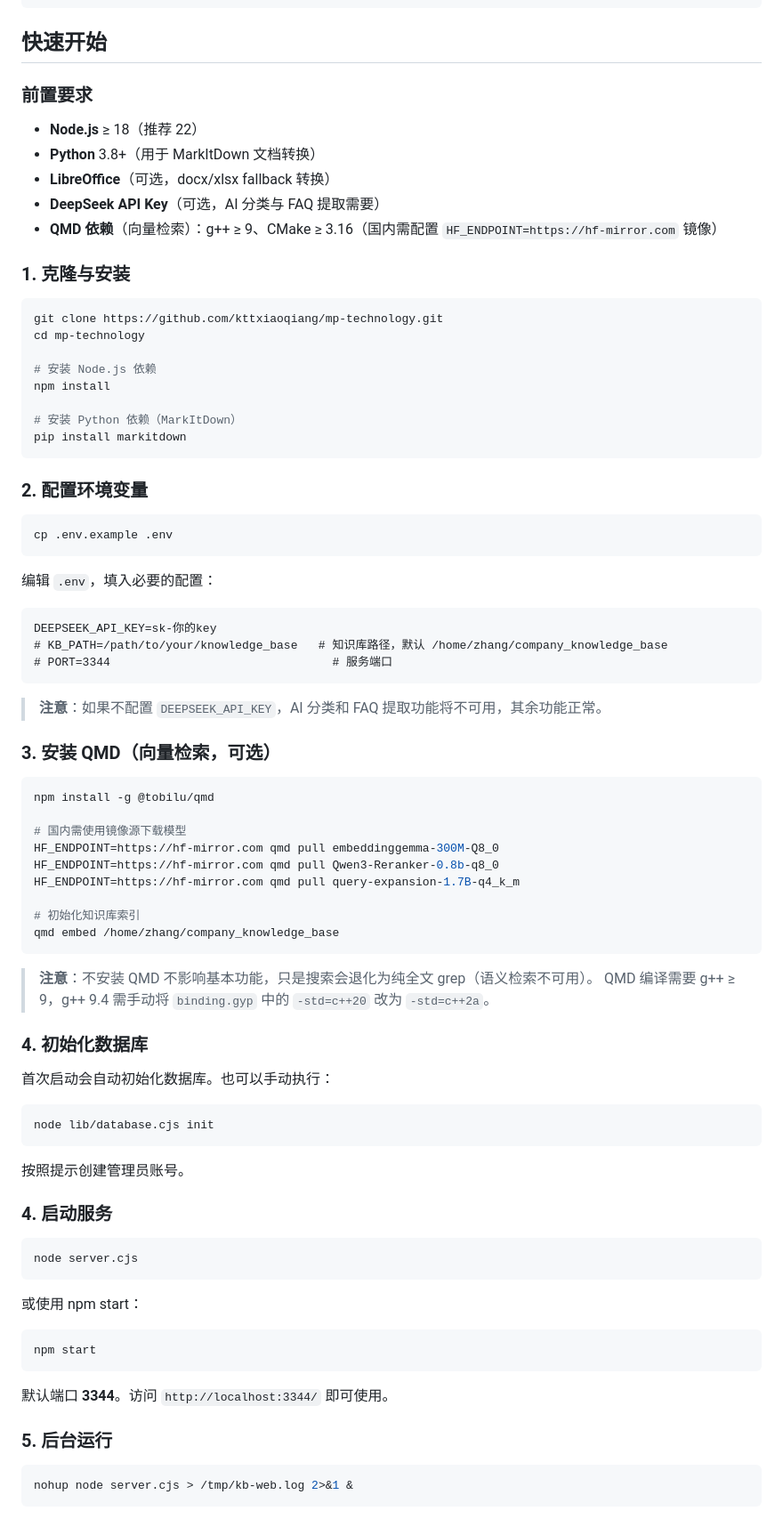
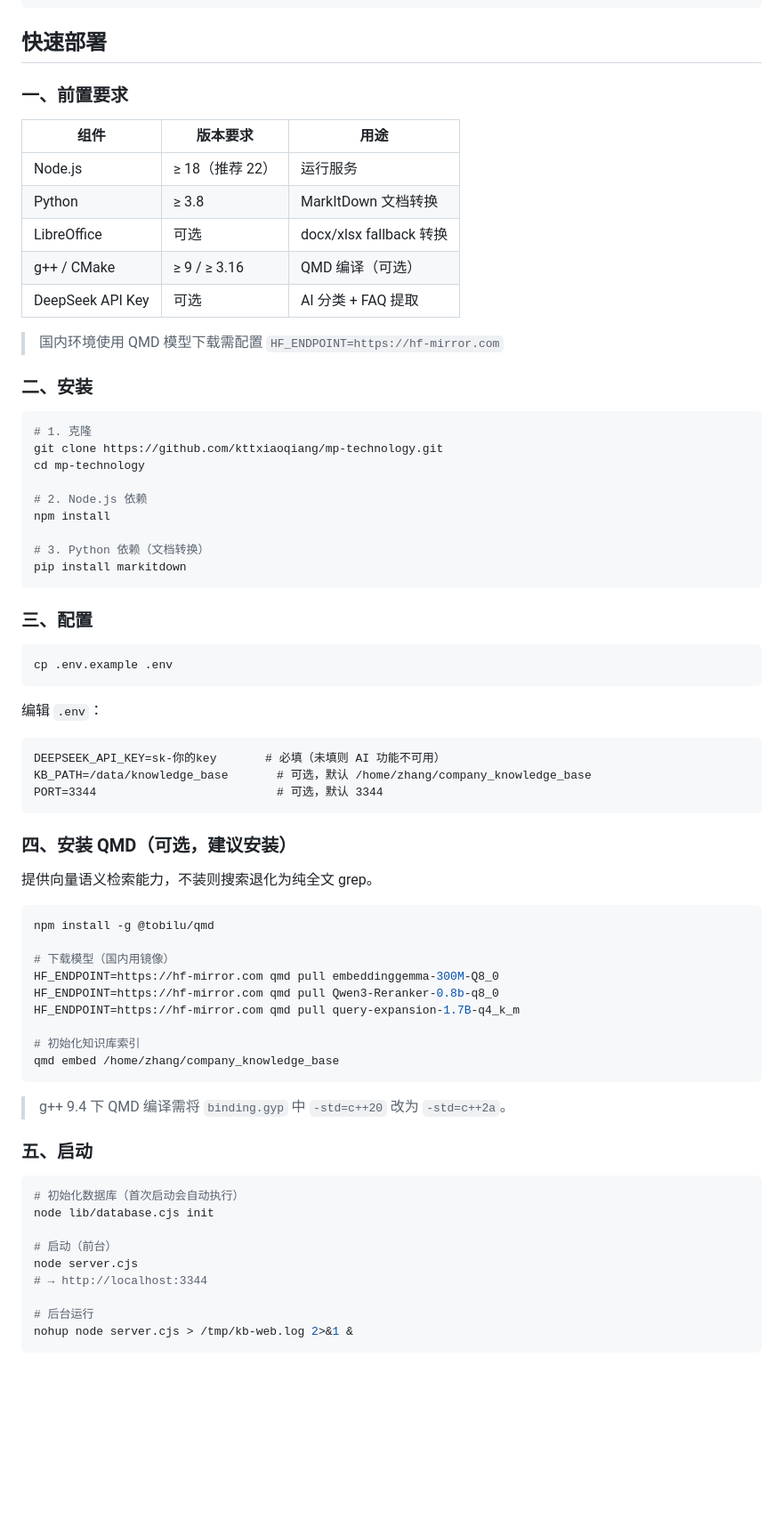
Before and after one commit to kttxiaoqiang/mp-technology, a Markdown page: README.md, the part around one of its changes. Shown at 89% size. Drawn GitHub-style; blank space fills up the shorter version.

````diff
--- a/README.md
+++ b/README.md
@@ -58,51 +76,56 @@ kb-web/
 └── .gitignore
 ```
 
-## 快速开始
+## 快速部署
 
-### 前置要求
+### 一、前置要求
 
-- **Node.js** ≥ 18（推荐 22）
-- **Python** 3.8+（用于 MarkItDown 文档转换）
-- **LibreOffice**（可选，docx/xlsx fallback 转换）
-- **DeepSeek API Key**（可选，AI 分类与 FAQ 提取需要）
-- **QMD 依赖**（向量检索）：g++ ≥ 9、CMake ≥ 3.16（国内需配置 `HF_ENDPOINT=https://hf-mirror.com` 镜像）
+| 组件 | 版本要求 | 用途 |
+|------|---------|------|
+| Node.js | ≥ 18（推荐 22） | 运行服务 |
+| Python | ≥ 3.8 | MarkItDown 文档转换 |
+| LibreOffice | 可选 | docx/xlsx fallback 转换 |
+| g++ / CMake | ≥ 9 / ≥ 3.16 | QMD 编译（可选） |
+| DeepSeek API Key | 可选 | AI 分类 + FAQ 提取 |
 
-### 1. 克隆与安装
+> 国内环境使用 QMD 模型下载需配置 `HF_ENDPOINT=https://hf-mirror.com`
+
+### 二、安装
 
 ```bash
+# 1. 克隆
 git clone https://github.com/kttxiaoqiang/mp-technology.git
 cd mp-technology
 
-# 安装 Node.js 依赖
+# 2. Node.js 依赖
 npm install
 
-# 安装 Python 依赖（MarkItDown）
+# 3. Python 依赖（文档转换）
 pip install markitdown
 ```
 
-### 2. 配置环境变量
+### 三、配置
 
 ```bash
 cp .env.example .env
 ```
 
-编辑 `.env`，填入必要的配置：
+编辑 `.env`：
 
 ```
-DEEPSEEK_API_KEY=sk-你的key
-# KB_PATH=/path/to/your/knowledge_base   # 知识库路径，默认 /home/zhang/company_knowledge_base
-# PORT=3344                                # 服务端口
+DEEPSEEK_API_KEY=sk-你的key       # 必填（未填则 AI 功能不可用）
+KB_PATH=/data/knowledge_base       # 可选，默认 /home/zhang/company_knowledge_base
+PORT=3344                          # 可选，默认 3344
 ```
 
-> **注意**：如果不配置 `DEEPSEEK_API_KEY`，AI 分类和 FAQ 提取功能将不可用，其余功能正常。
+### 四、安装 QMD（可选，建议安装）
 
-### 3. 安装 QMD（向量检索，可选）
+提供向量语义检索能力，不装则搜索退化为纯全文 grep。
 
 ```bash
 npm install -g @tobilu/qmd
 
-# 国内需使用镜像源下载模型
+# 下载模型（国内用镜像）
 HF_ENDPOINT=https://hf-mirror.com qmd pull embeddinggemma-300M-Q8_0
 HF_ENDPOINT=https://hf-mirror.com qmd pull Qwen3-Reranker-0.8b-q8_0
 HF_ENDPOINT=https://hf-mirror.com qmd pull query-expansion-1.7B-q4_k_m
@@ -111,36 +134,19 @@ HF_ENDPOINT=https://hf-mirror.com qmd pull query-expansion-1.7B-q4_k_m
 qmd embed /home/zhang/company_knowledge_base
 ```
 
-> **注意**：不安装 QMD 不影响基本功能，只是搜索会退化为纯全文 grep（语义检索不可用）。
-> QMD 编译需要 g++ ≥ 9，g++ 9.4 需手动将 `binding.gyp` 中的 `-std=c++20` 改为 `-std=c++2a`。
+> g++ 9.4 下 QMD 编译需将 `binding.gyp` 中 `-std=c++20` 改为 `-std=c++2a`。
 
-### 4. 初始化数据库
-
-首次启动会自动初始化数据库。也可以手动执行：
+### 五、启动
 
 ```bash
+# 初始化数据库（首次启动会自动执行）
 node lib/database.cjs init
-```
 
-按照提示创建管理员账号。
+# 启动（前台）
+node server.cjs
+# → http://localhost:3344
 
-### 4. 启动服务
-
-```bash
-node server.cjs
-```
-
-或使用 npm start：
-
-```bash
-npm start
-```
-
-默认端口 **3344**。访问 `http://localhost:3344/` 即可使用。
-
-### 5. 后台运行
-
-```bash
+# 后台运行
 nohup node server.cjs > /tmp/kb-web.log 2>&1 &
 ```
 
````
Also changed, not shown: other parts of README.md (+104 -66 lines).
